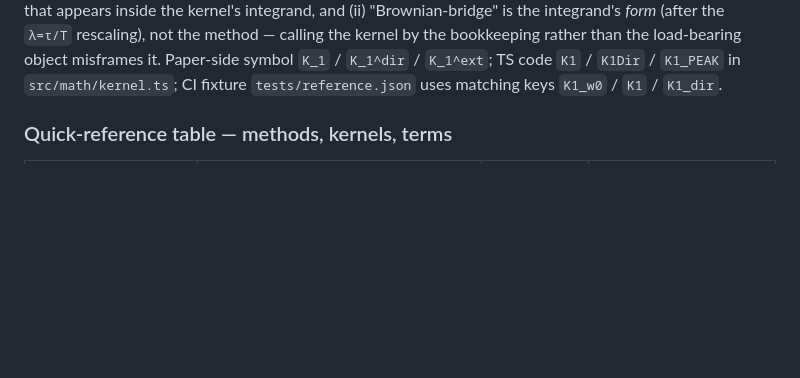
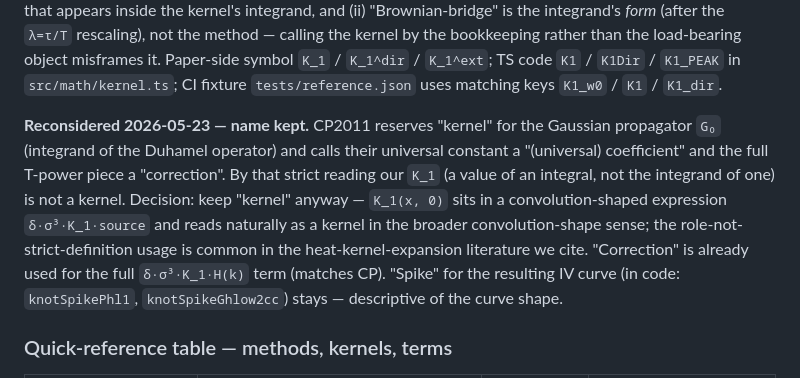
Before and after one commit to FrenchCommando/2piece, a Markdown page: NOTES.md, the part around the change. Drawn GitHub-style; blank space fills up the shorter version.

Commit message:
kernel naming

```diff
--- a/NOTES.md
+++ b/NOTES.md
@@ -137,6 +137,19 @@ bookkeeping rather than the load-bearing object misframes it. Paper-side
 symbol `K_1` / `K_1^dir` / `K_1^ext`; TS code `K1` / `K1Dir` / `K1_PEAK`
 in `src/math/kernel.ts`; CI fixture `tests/reference.json` uses matching
 keys `K1_w0` / `K1` / `K1_dir`.
+
+**Reconsidered 2026-05-23 — name kept.** CP2011 reserves "kernel" for
+the Gaussian propagator `G₀` (integrand of the Duhamel operator) and
+calls their universal constant a "(universal) coefficient" and the full
+T-power piece a "correction". By that strict reading our `K_1` (a value
+of an integral, not the integrand of one) is not a kernel. Decision:
+keep "kernel" anyway — `K_1(x, 0)` sits in a convolution-shaped
+expression `δ·σ³·K_1·source` and reads naturally as a kernel in the
+broader convolution-shape sense; the role-not-strict-definition usage
+is common in the heat-kernel-expansion literature we cite. "Correction"
+is already used for the full `δ·σ³·K_1·H(k)` term (matches CP). "Spike"
+for the resulting IV curve (in code: `knotSpikePhl1`,
+`knotSpikeGhlow2cc`) stays — descriptive of the curve shape.
 
 ### Quick-reference table — methods, kernels, terms
 
```
